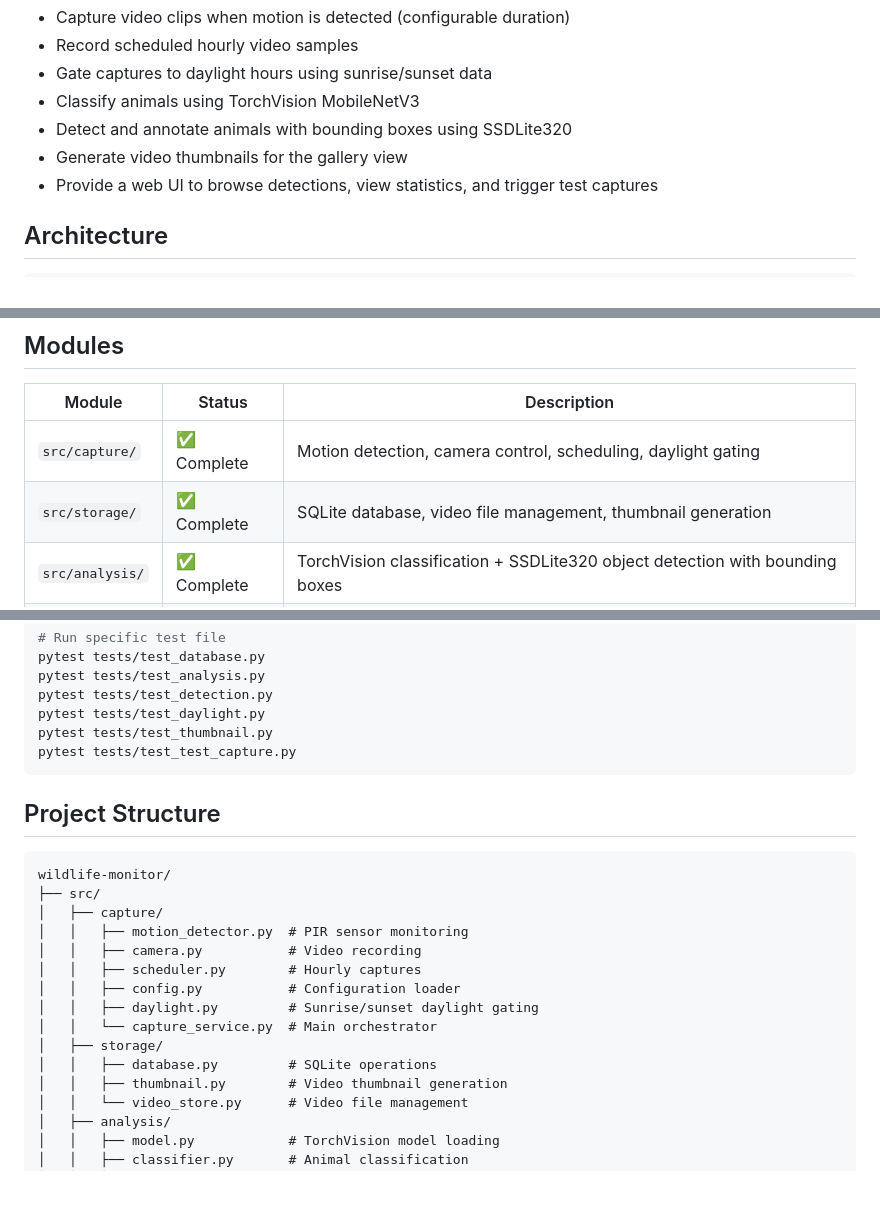
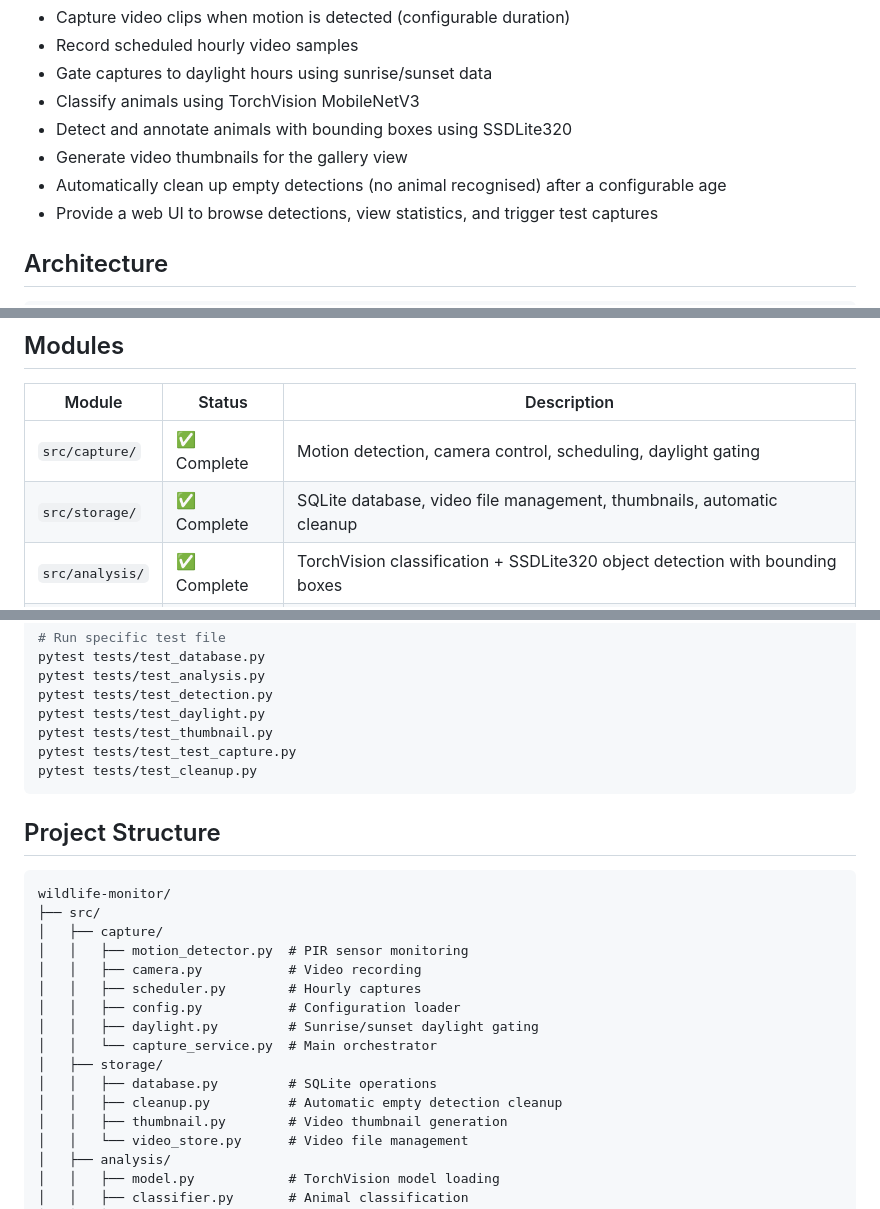
Before and after one commit to panos-geladaris/wildlife-monitor, a Markdown page: README.md, 3 parts joined by grey strips. GitHub-like rendering; blank space fills up the shorter version.

````diff
--- a/README.md
+++ b/README.md
@@ -11,6 +11,7 @@ This system uses a PIR motion sensor and camera module connected to a Raspberry
 - Classify animals using TorchVision MobileNetV3
 - Detect and annotate animals with bounding boxes using SSDLite320
 - Generate video thumbnails for the gallery view
+- Automatically clean up empty detections (no animal recognised) after a configurable age
 - Provide a web UI to browse detections, view statistics, and trigger test captures
 
 ## Architecture
@@ -42,7 +43,7 @@ This system uses a PIR motion sensor and camera module connected to a Raspberry
 | Module | Status | Description |
 |--------|--------|-------------|
 | `src/capture/` | ✅ Complete | Motion detection, camera control, scheduling, daylight gating |
-| `src/storage/` | ✅ Complete | SQLite database, video file management, thumbnail generation |
+| `src/storage/` | ✅ Complete | SQLite database, video file management, thumbnails, automatic cleanup |
 | `src/analysis/` | ✅ Complete | TorchVision classification + SSDLite320 object detection with bounding boxes |
 | `src/web/` | ✅ Complete | Flask web UI with dashboard, gallery, statistics, test capture, and delete support |
 
@@ -604,6 +626,7 @@ pytest tests/test_detection.py
 pytest tests/test_daylight.py
 pytest tests/test_thumbnail.py
 pytest tests/test_test_capture.py
+pytest tests/test_cleanup.py
 ```
 
 ## Project Structure
@@ -620,6 +643,7 @@ wildlife-monitor/
 │   │   └── capture_service.py  # Main orchestrator
 │   ├── storage/
 │   │   ├── database.py         # SQLite operations
+│   │   ├── cleanup.py          # Automatic empty detection cleanup
 │   │   ├── thumbnail.py        # Video thumbnail generation
 │   │   └── video_store.py      # Video file management
 │   ├── analysis/
````
Also changed, not shown: other parts of README.md (+21 -0 lines).
